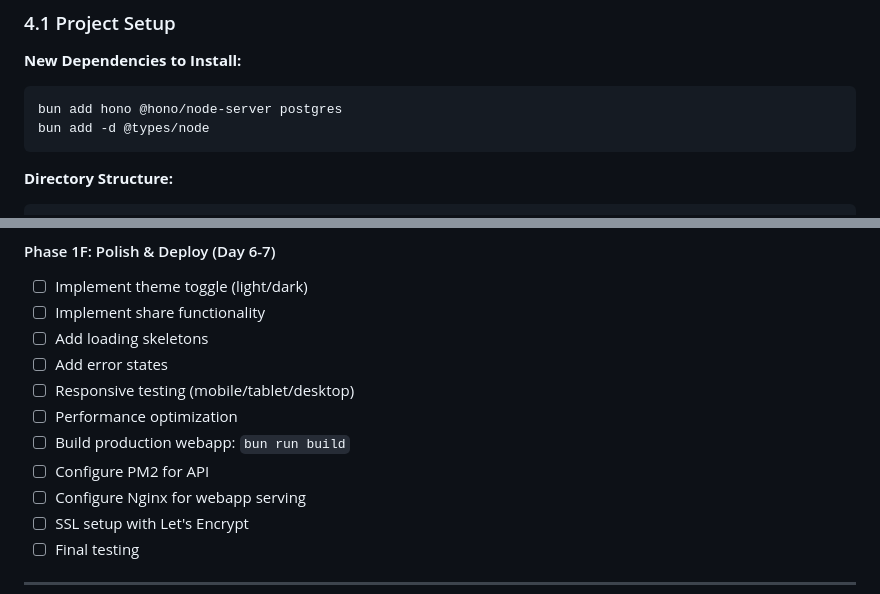
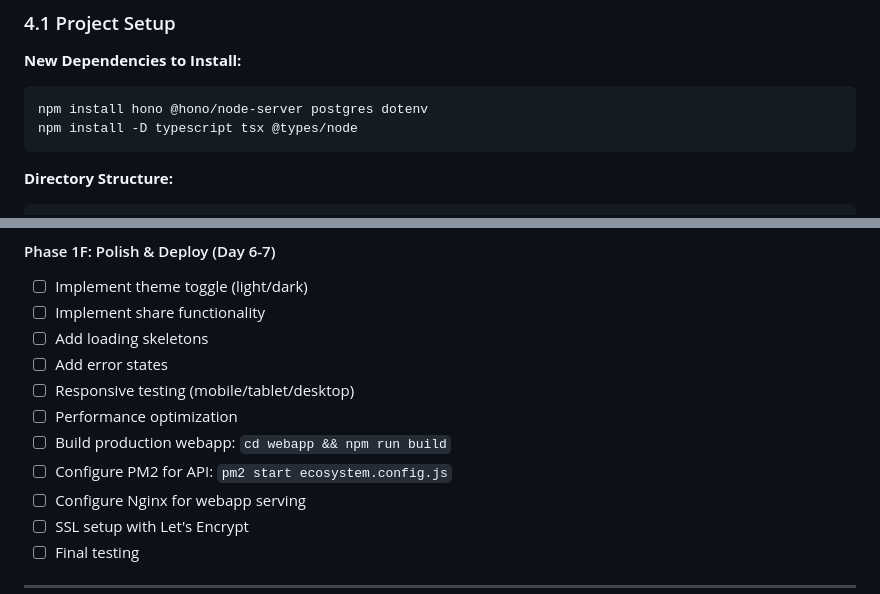
Before and after one commit to jagents/doomscrolls, a Markdown page: ccDoomscrollsPlanv1.md, 2 parts joined by grey strips. Rendered like a GitHub page.

````diff
--- a/ccDoomscrollsPlanv1.md
+++ b/ccDoomscrollsPlanv1.md
@@ -108,8 +109,8 @@ Build the Phase 1 MVP of Doomscrolls: a Twitter-like infinite scroll experience
 
 **New Dependencies to Install:**
 ```bash
-bun add hono @hono/node-server postgres
-bun add -d @types/node
+npm install hono @hono/node-server postgres dotenv
+npm install -D typescript tsx @types/node
 ```
 
 **Directory Structure:**
@@ -1633,8 +1637,8 @@ export interface Work {
 4. ☐ Add error states
 5. ☐ Responsive testing (mobile/tablet/desktop)
 6. ☐ Performance optimization
-7. ☐ Build production webapp: `bun run build`
-8. ☐ Configure PM2 for API
+7. ☐ Build production webapp: `cd webapp && npm run build`
+8. ☐ Configure PM2 for API: `pm2 start ecosystem.config.js`
 9. ☐ Configure Nginx for webapp serving
 10. ☐ SSL setup with Let's Encrypt
 11. ☐ Final testing
````
Also changed, not shown: other parts of ccDoomscrollsPlanv1.md (+64 -19 lines).
